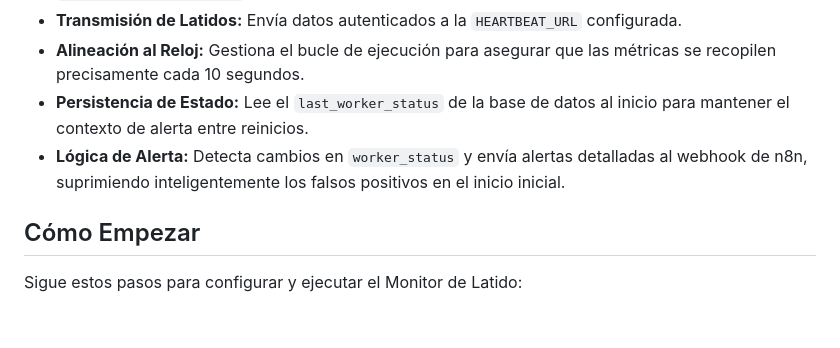
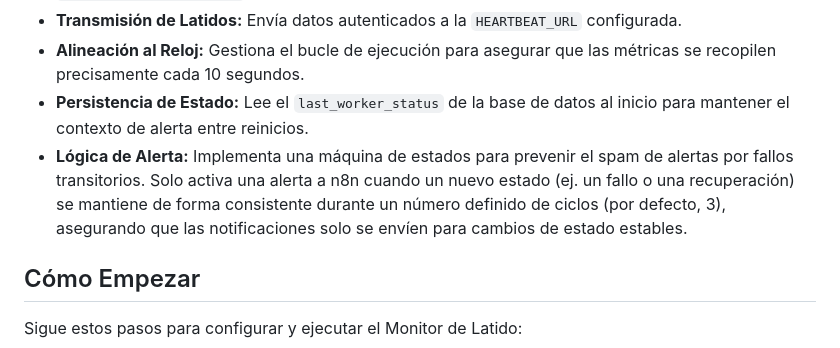
Before and after one commit to iamseb4s/heartbeat-monitor, a Markdown page: README.es.md, the part around the change. Rendered like a GitHub page; blank space fills up the shorter version.

```diff
--- a/README.es.md
+++ b/README.es.md
@@ -42,7 +42,7 @@ El script `app/monitor.py` es el componente central responsable de:
 * **Transmisión de Latidos:** Envía datos autenticados a la `HEARTBEAT_URL` configurada.
 * **Alineación al Reloj:** Gestiona el bucle de ejecución para asegurar que las métricas se recopilen precisamente cada 10 segundos.
 * **Persistencia de Estado:** Lee el `last_worker_status` de la base de datos al inicio para mantener el contexto de alerta entre reinicios.
-* **Lógica de Alerta:** Detecta cambios en `worker_status` y envía alertas detalladas al webhook de n8n, suprimiendo inteligentemente los falsos positivos en el inicio inicial.
+* **Lógica de Alerta:** Implementa una máquina de estados para prevenir el spam de alertas por fallos transitorios. Solo activa una alerta a n8n cuando un nuevo estado (ej. un fallo o una recuperación) se mantiene de forma consistente durante un número definido de ciclos (por defecto, 3), asegurando que las notificaciones solo se envíen para cambios de estado estables.
 
 ## Cómo Empezar
 
```
Also changed, not shown: README.md (+1 -1 lines).
